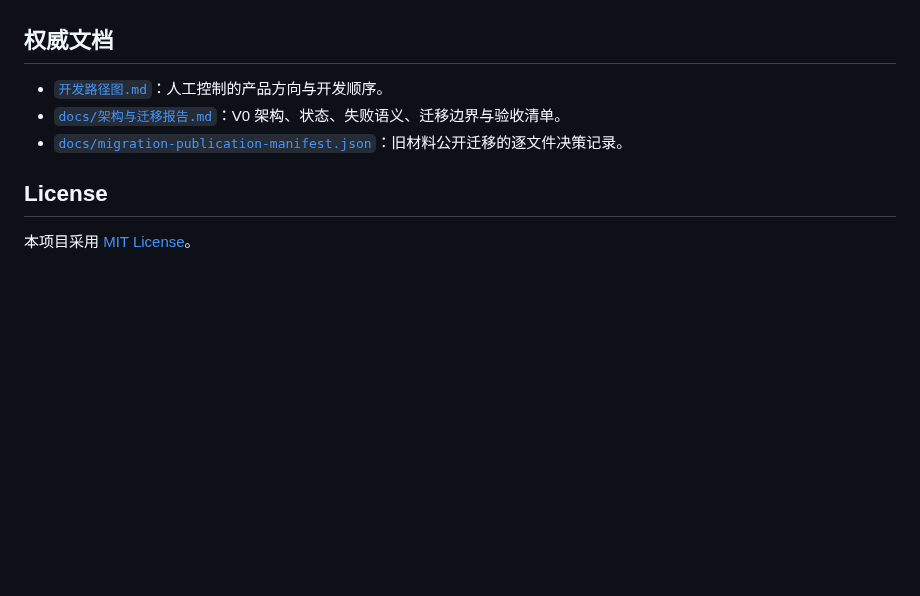
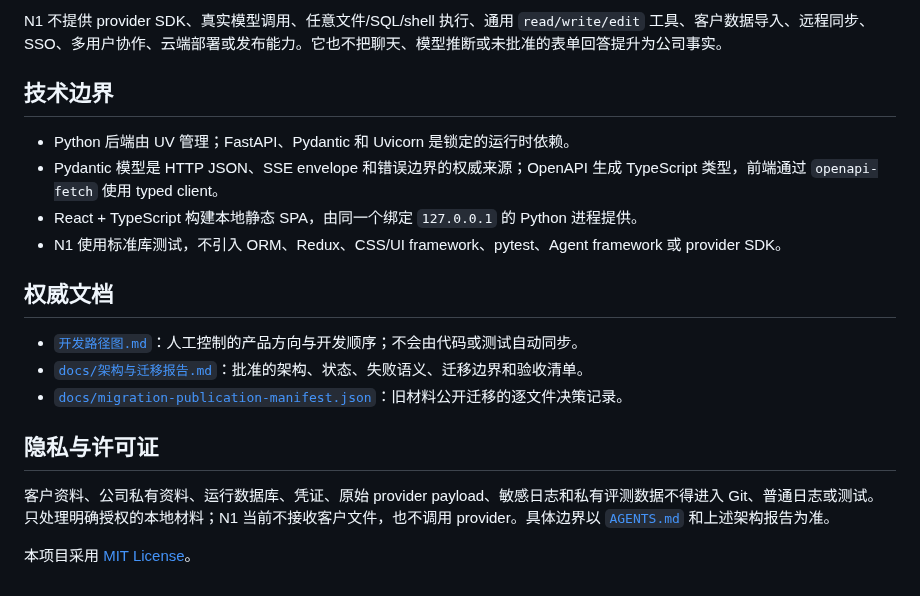
Before and after one commit to archerthegoat/contextox-agent, a Markdown page: README.md, the part around one of its changes. Drawn GitHub-style; blank space fills up the shorter version.

Commit message:
docs: rewrite project README for workbench

```diff
--- a/README.md
+++ b/README.md
@@ -58,10 +71,20 @@ ContextOx Workbench 是一个面向 FDE 的本地私人业务定义助手。它
+N1 不提供 provider SDK、真实模型调用、任意文件/SQL/shell 执行、通用 `read/write/edit` 工具、客户数据导入、远程同步、SSO、多用户协作、云端部署或发布能力。它也不把聊天、模型推断或未批准的表单回答提升为公司事实。
+
+## 技术边界
+
+- Python 后端由 UV 管理；FastAPI、Pydantic 和 Uvicorn 是锁定的运行时依赖。
+- Pydantic 模型是 HTTP JSON、SSE envelope 和错误边界的权威来源；OpenAPI 生成 TypeScript 类型，前端通过 `openapi-fetch` 使用 typed client。
+- React + TypeScript 构建本地静态 SPA，由同一个绑定 `127.0.0.1` 的 Python 进程提供。
+- N1 使用标准库测试，不引入 ORM、Redux、CSS/UI framework、pytest、Agent framework 或 provider SDK。
 
 ## 权威文档
 
-- [`开发路径图.md`](开发路径图.md)：人工控制的产品方向与开发顺序。
-- [`docs/架构与迁移报告.md`](docs/架构与迁移报告.md)：V0 架构、状态、失败语义、迁移边界与验收清单。
+- [`开发路径图.md`](开发路径图.md)：人工控制的产品方向与开发顺序；不会由代码或测试自动同步。
+- [`docs/架构与迁移报告.md`](docs/架构与迁移报告.md)：批准的架构、状态、失败语义、迁移边界和验收清单。
 - [`docs/migration-publication-manifest.json`](docs/migration-publication-manifest.json)：旧材料公开迁移的逐文件决策记录。
 
-## License
+## 隐私与许可证
+
+客户资料、公司私有资料、运行数据库、凭证、原始 provider payload、敏感日志和私有评测数据不得进入 Git、普通日志或测试。只处理明确授权的本地材料；N1 当前不接收客户文件，也不调用 provider。具体边界以 [`AGENTS.md`](AGENTS.md) 和上述架构报告为准。
 
 本项目采用 [MIT License](LICENSE)。
```
Also changed, not shown: other parts of README.md (+54 -41 lines).
